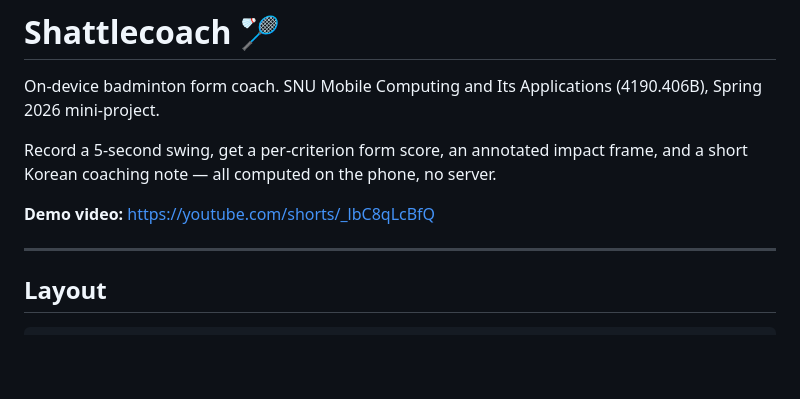
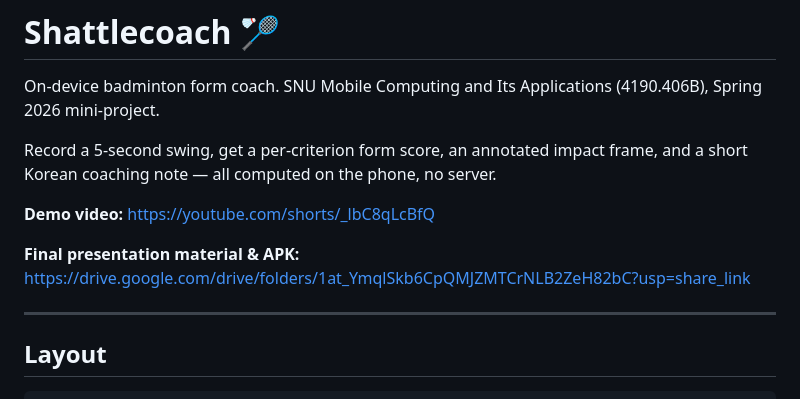
Before and after one commit to soarhigh03/shattlecoach, a Markdown page: README.md, the part around the change. Rendered like a GitHub page; blank space fills up the shorter version.

Commit message:
asset: Add Google Drive link to presentation materials and apk (GitHub storage limit)

```diff
--- a/README.md
+++ b/README.md
@@ -7,6 +7,8 @@ Record a 5-second swing, get a per-criterion form score, an annotated impact
 frame, and a short Korean coaching note — all computed on the phone, no server.
 
 **Demo video:** https://youtube.com/shorts/_lbC8qLcBfQ
+
+**Final presentation material & APK:** https://drive.google.com/drive/folders/1at_YmqlSkb6CpQMJZMTCrNLB2ZeH82bC?usp=share_link
 
 ---
 
```
